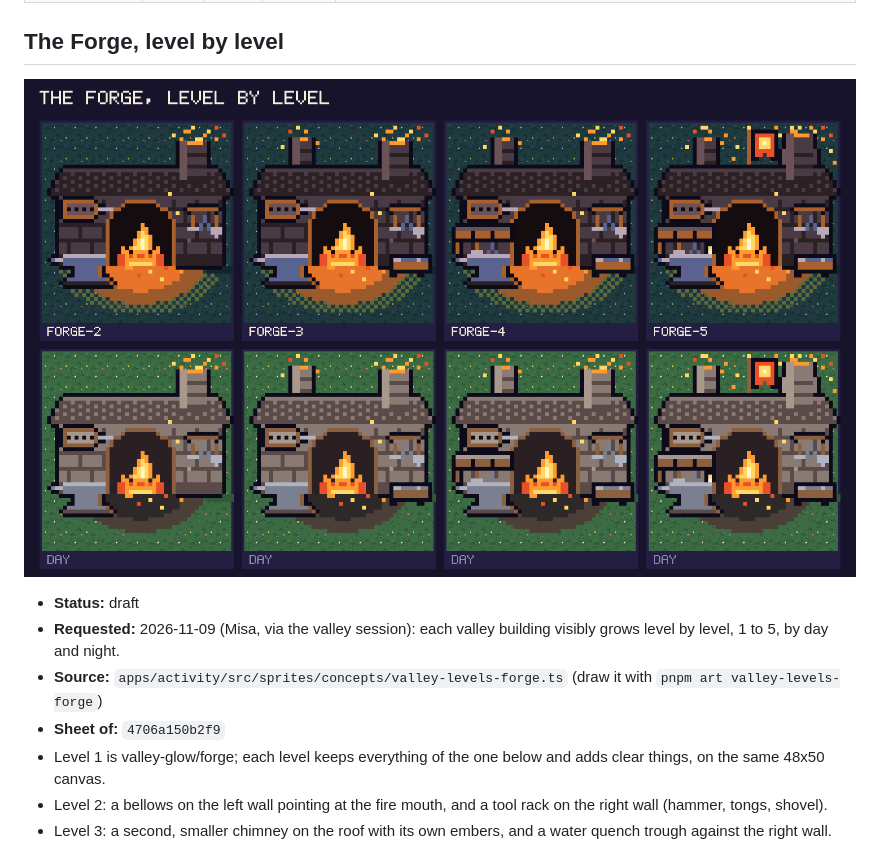
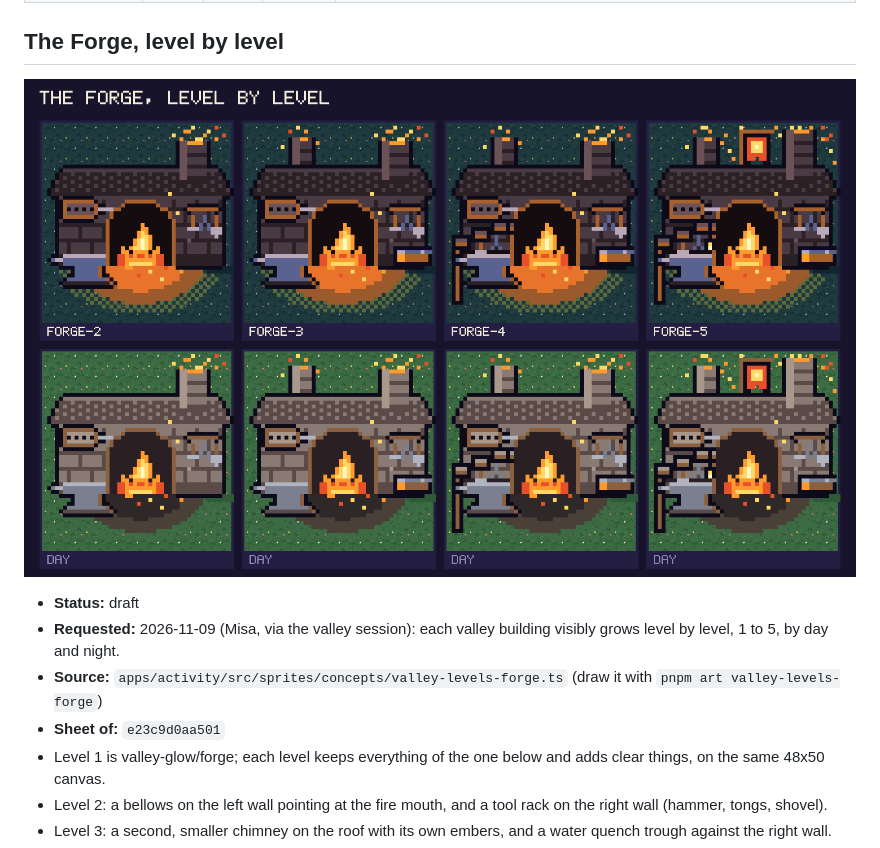
Before and after one commit to Misacorp/creatures, a Markdown page: docs/art/README.md, the part around the change. Rendered like a GitHub page; pictures changed too: docs/art/valley-levels-forge.png.

```diff
--- a/docs/art/README.md
+++ b/docs/art/README.md
@@ -197,7 +197,7 @@ Status: **liked** means Misa approved the look; **draft** means he has not said
 - **Status:** draft
 - **Requested:** 2026-11-09 (Misa, via the valley session): each valley building visibly grows level by level, 1 to 5, by day and night.
 - **Source:** `apps/activity/src/sprites/concepts/valley-levels-forge.ts` (draw it with `pnpm art valley-levels-forge`)
-- **Sheet of:** `4706a150b2f9`
+- **Sheet of:** `e23c9d0aa501`
 - Level 1 is valley-glow/forge; each level keeps everything of the one below and adds clear things, on the same 48x50 canvas.
 - Level 2: a bellows on the left wall pointing at the fire mouth, and a tool rack on the right wall (hammer, tongs, shovel).
 - Level 3: a second, smaller chimney on the roof with its own embers, and a water quench trough against the right wall.
```
Also changed, not shown: docs/art/levels/forge.png, 1 other file.
